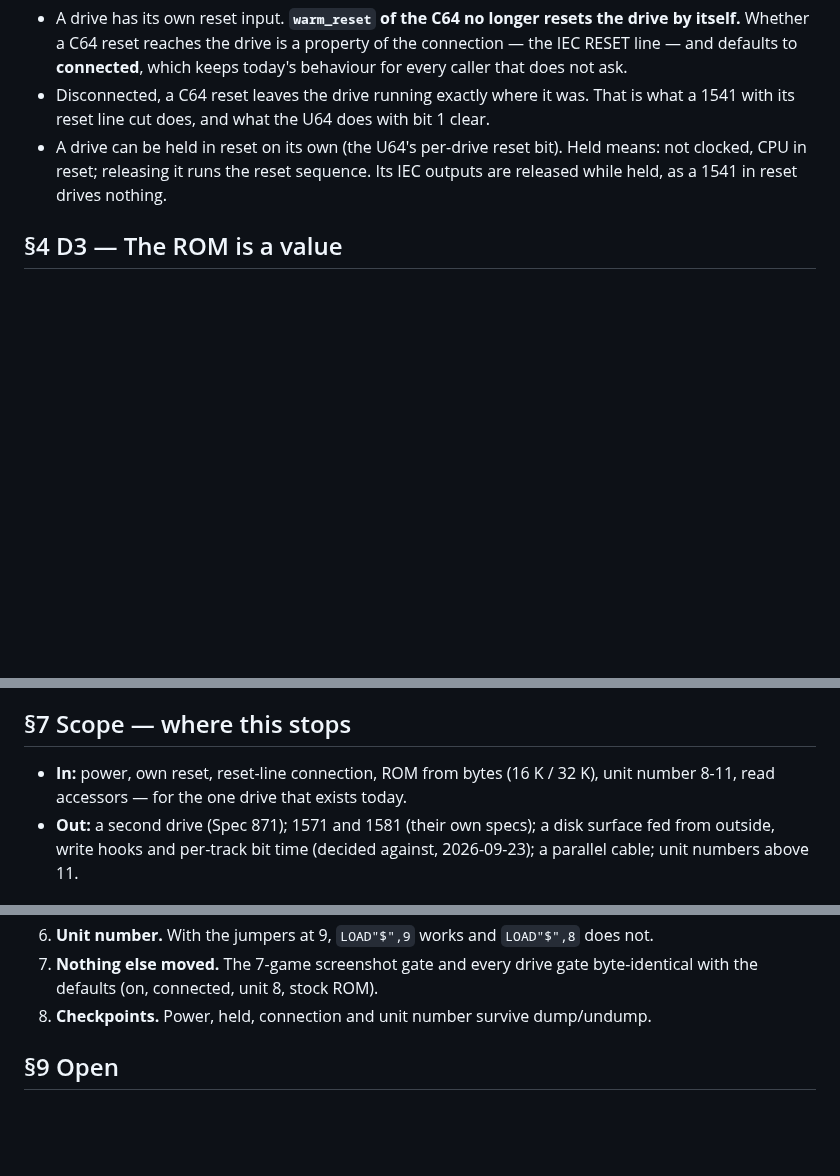
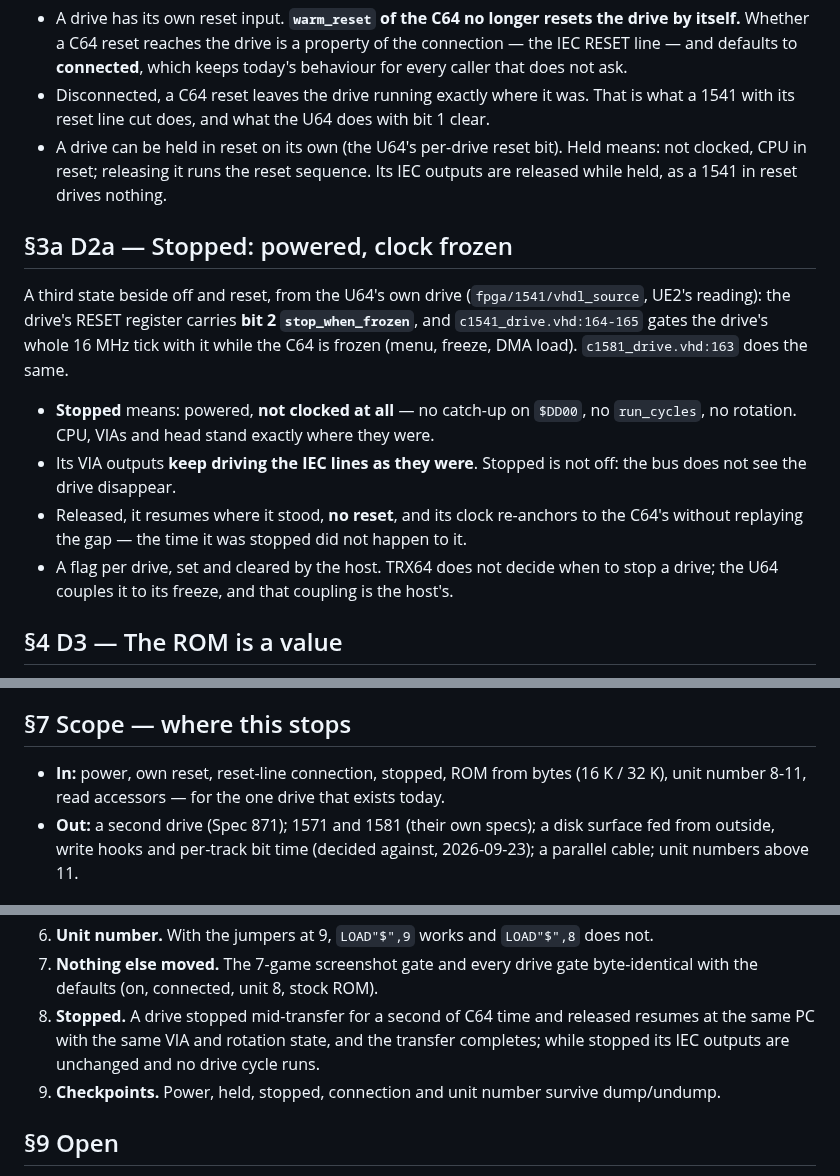
Before and after one commit to Jondalar/TRX64, a Markdown page: docs/870-the-drive-as-a-part.md, 3 parts joined by grey strips. Rendered like a GitHub page; blank space fills up the shorter version.

Commit message:
docs(870): stopped — powered, clock frozen, outputs kept
The U64 drive's stop_when_frozen bit (c1541_drive.vhd:164-165) freezes the drive's
whole tick while the C64 is frozen; the drive stays powered and keeps driving the IEC
lines, and resumes without a reset. Neither off nor reset covers it.

Co-Authored-By: Claude Opus 5.5 (1M context) <noreply@anthropic.com>
Claude-Session: https://claude.ai/code/session_01UsAKqeRcLNVeoQDfVY6QWa

```diff
--- a/docs/870-the-drive-as-a-part.md
+++ b/docs/870-the-drive-as-a-part.md
@@ -65,6 +65,22 @@ switch's transient — a drive switched on is a drive that has just been switche
   clocked, CPU in reset; releasing it runs the reset sequence. Its IEC outputs are
   released while held, as a 1541 in reset drives nothing.
 
+## §3a D2a — Stopped: powered, clock frozen
+
+A third state beside off and reset, from the U64's own drive (`fpga/1541/vhdl_source`,
+UE2's reading): the drive's RESET register carries **bit 2 `stop_when_frozen`**, and
+`c1541_drive.vhd:164-165` gates the drive's whole 16 MHz tick with it while the C64 is
+frozen (menu, freeze, DMA load). `c1581_drive.vhd:163` does the same.
+
+- **Stopped** means: powered, **not clocked at all** — no catch-up on `$DD00`, no
+  `run_cycles`, no rotation. CPU, VIAs and head stand exactly where they were.
+- Its VIA outputs **keep driving the IEC lines as they were**. Stopped is not off: the bus
+  does not see the drive disappear.
+- Released, it resumes where it stood, **no reset**, and its clock re-anchors to the C64's
+  without replaying the gap — the time it was stopped did not happen to it.
+- A flag per drive, set and cleared by the host. TRX64 does not decide when to stop a
+  drive; the U64 couples it to its freeze, and that coupling is the host's.
+
 ## §4 D3 — The ROM is a value
 
 - The ROM is given as bytes: **16 KiB** (placed at `$C000`) or **32 KiB** (the whole
@@ -99,8 +115,8 @@ drive's own inputs (the disk, the bus, power, reset).
 
 ## §7 Scope — where this stops
 
-- **In:** power, own reset, reset-line connection, ROM from bytes (16 K / 32 K), unit
-  number 8-11, read accessors — for the one drive that exists today.
+- **In:** power, own reset, reset-line connection, stopped, ROM from bytes (16 K / 32 K),
+  unit number 8-11, read accessors — for the one drive that exists today.
 - **Out:** a second drive (Spec 871); 1571 and 1581 (their own specs); a disk surface fed
   from outside, write hooks and per-track bit time (decided against, 2026-09-23); a
   parallel cable; unit numbers above 11.
@@ -121,7 +137,10 @@ drive's own inputs (the disk, the bus, power, reset).
 6. **Unit number.** With the jumpers at 9, `LOAD"$",9` works and `LOAD"$",8` does not.
 7. **Nothing else moved.** The 7-game screenshot gate and every drive gate byte-identical
    with the defaults (on, connected, unit 8, stock ROM).
-8. **Checkpoints.** Power, held, connection and unit number survive dump/undump.
+8. **Stopped.** A drive stopped mid-transfer for a second of C64 time and released resumes
+   at the same PC with the same VIA and rotation state, and the transfer completes; while
+   stopped its IEC outputs are unchanged and no drive cycle runs.
+9. **Checkpoints.** Power, held, stopped, connection and unit number survive dump/undump.
 
 ## §9 Open
 
```
